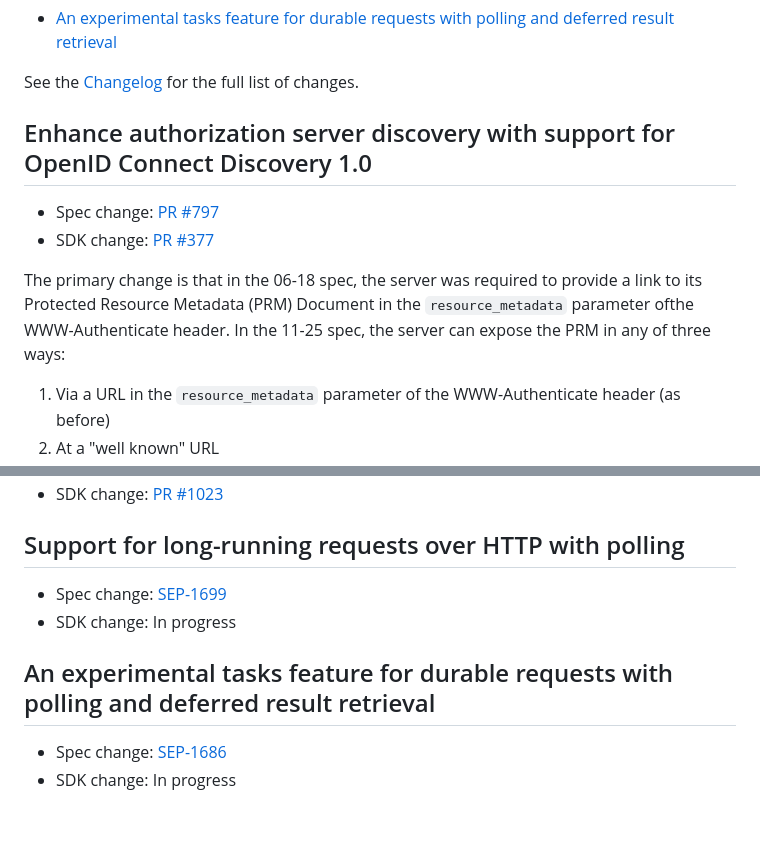
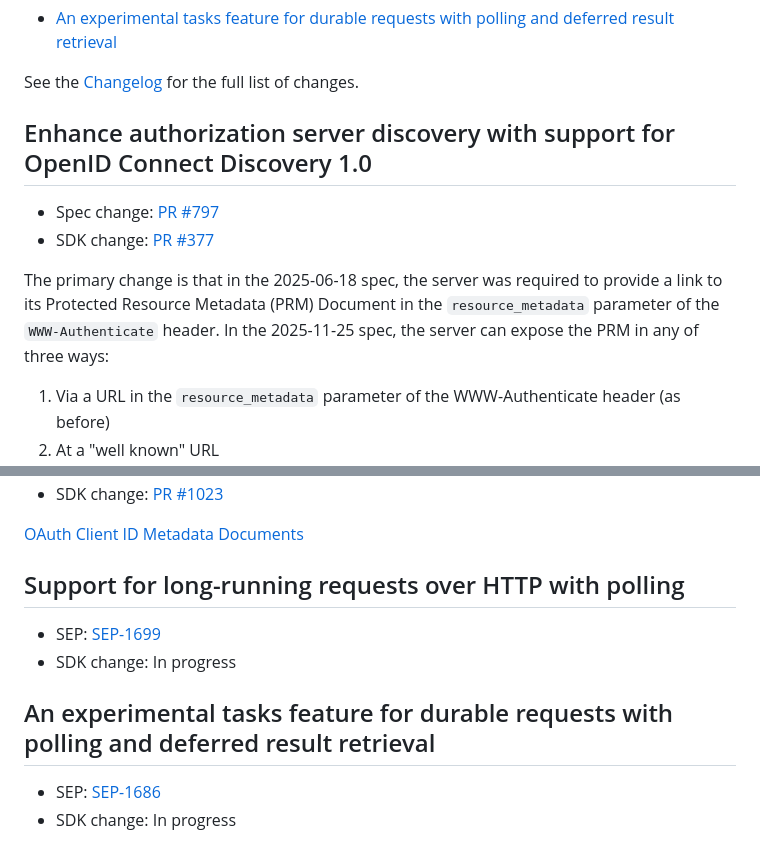
Before and after one commit to mikekistler/mcp-whats-new, a Markdown page: README.md, 2 parts joined by grey strips. Drawn GitHub-style; blank space fills up the shorter version.

```diff
--- a/README.md
+++ b/README.md
@@ -28,9 +28,9 @@ See the [Changelog] for the full list of changes.
 - Spec change: [PR #797](https://github.com/modelcontextprotocol/modelcontextprotocol/pull/797)
 - SDK change: [PR #377](https://github.com/modelcontextprotocol/csharp-sdk/pull/377)
 
-The primary change is that in the 06-18 spec, the server was required to provide a link to its
-Protected Resource Metadata (PRM) Document in the `resource_metadata` parameter ofthe WWW-Authenticate header.
-In the 11-25 spec, the server can expose the PRM in any of three ways:
+The primary change is that in the 2025-06-18 spec, the server was required to provide a link to its
+Protected Resource Metadata (PRM) Document in the `resource_metadata` parameter of the `WWW-Authenticate` header.
+In the 2025-11-25 spec, the server can expose the PRM in any of three ways:
 
 1. Via a URL in the `resource_metadata` parameter of the WWW-Authenticate header (as before)
 2. At a "well known" URL
@@ -179,11 +223,15 @@ These can be set in the `Implementation` object used in the server or client con
 - SDK change: [PR #1023](https://github.com/modelcontextprotocol/csharp-sdk/pull/1023)
+
+
+
+[OAuth Client ID Metadata Documents](https://datatracker.ietf.org/doc/html/draft-ietf-oauth-client-id-metadata-document-00)
 
 ## Support for long-running requests over HTTP with polling
 
-- Spec change: [SEP-1699](https://modelcontextprotocol/modelcontextprotocol/issues/1699)
+- SEP: [SEP-1699](https://github.com/modelcontextprotocol/modelcontextprotocol/issues/1699)
 - SDK change: In progress
 
 ## An experimental tasks feature for durable requests with polling and deferred result retrieval
 
-- Spec change: [SEP-1686](https://modelcontextprotocol/modelcontextprotocol/issues/1686)
+- SEP: [SEP-1686](https://github.com/modelcontextprotocol/modelcontextprotocol/issues/1686)
 - SDK change: In progress
```
Also changed, not shown: other parts of README.md (+52 -8 lines).
